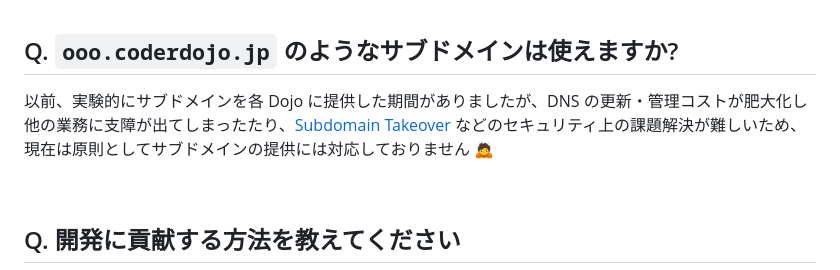
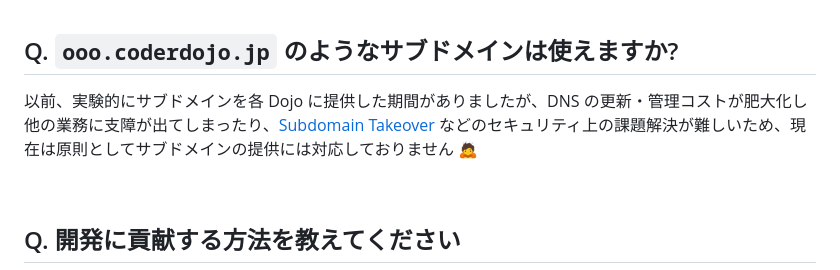
Before and after one commit to coderdojo-japan/dojopaas, a Markdown page: README.md, the part around the change. GitHub-like rendering.

Commit message:
Fix typo in README

```diff
--- a/README.md
+++ b/README.md
@@ -152,7 +152,7 @@ CoderDojo Japan では各サーバーの管理までは対応しておりませ
 
 ## Q. `ooo.coderdojo.jp` のようなサブドメインは使えますか?
 
-以前、実験的にサブドメインを各 Dojo に提供した期間がありましたが、DNS の更新・管理コストが肥大化し他の業務に支障が出てしまったたり、[Subdomain Takeover](https://www.google.com/search?q=Subdomain+Takeover) などのセキュリティ上の課題解決が難しいため、現在は原則としてサブドメインの提供には対応しておりません :bow:
+以前、実験的にサブドメインを各 Dojo に提供した期間がありましたが、DNS の更新・管理コストが肥大化し他の業務に支障が出てしまったり、[Subdomain Takeover](https://www.google.com/search?q=Subdomain+Takeover) などのセキュリティ上の課題解決が難しいため、現在は原則としてサブドメインの提供には対応しておりません :bow:
 
 <br>
 
```
